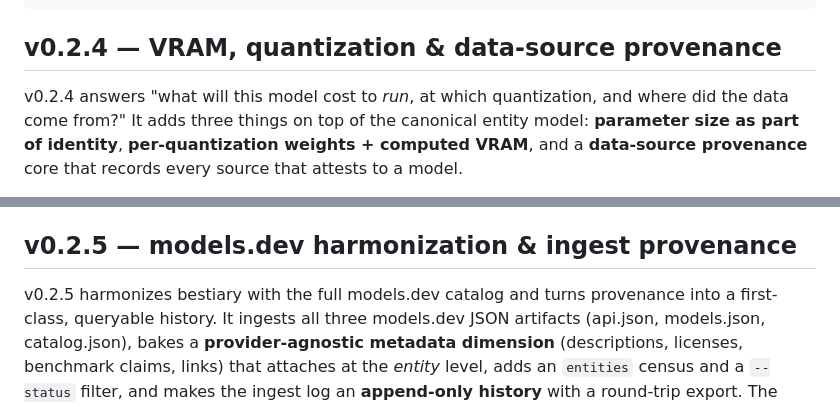
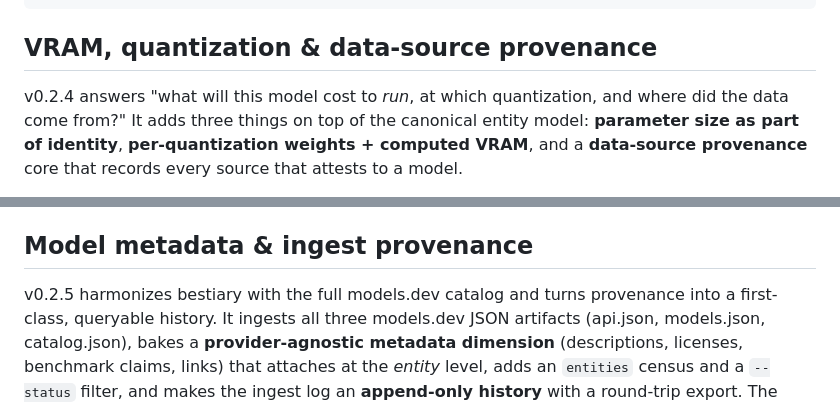
Before and after one commit to dayvidpham/bestiary, a Markdown page: README.md, 2 parts joined by grey strips. Rendered like a GitHub page.

````diff
--- a/README.md
+++ b/README.md
@@ -143,7 +184,7 @@ claude-opus-4-6                           anthropic     claude              1000
 ...
 ```
 
-## v0.2.4 — VRAM, quantization & data-source provenance
+## VRAM, quantization & data-source provenance
 
 v0.2.4 answers "what will this model cost to *run*, at which quantization, and where did
 the data come from?" It adds three things on top of the canonical entity model:
@@ -305,7 +346,7 @@ catalog ID (alias table first, then mechanical decomposition), **keeps** communi
 rather than dropping them, and merges fetch-owned fields into the curated file while
 preserving hand-curated architecture facts. It is **not** part of `go test ./...`.
 
-## v0.2.5 — models.dev harmonization & ingest provenance
+## Model metadata & ingest provenance
 
 v0.2.5 harmonizes bestiary with the full models.dev catalog and turns provenance
 into a first-class, queryable history. It ingests all three models.dev JSON
````
Also changed, not shown: other parts of README.md (+41 -0 lines).
